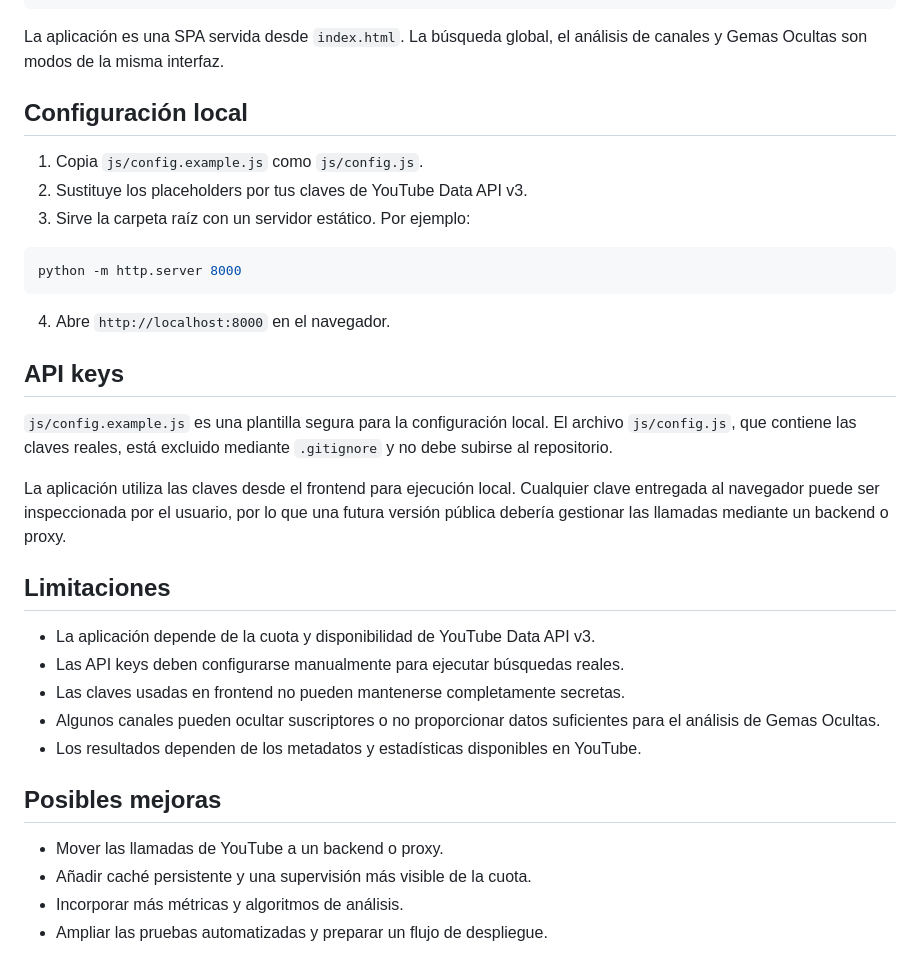
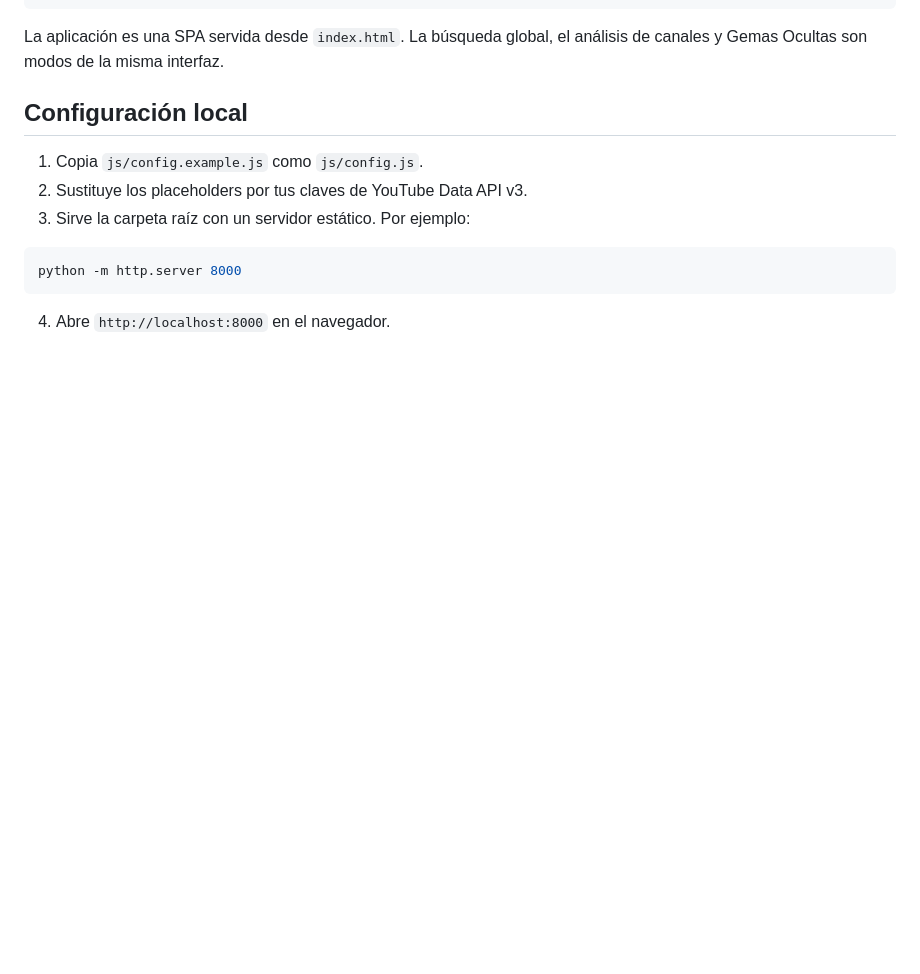
Before and after one commit to Juanan242/youtube-outliers, a Markdown page: README.md, the part around the change. Drawn GitHub-style; blank space fills up the shorter version.

Commit message:
Modificaciones al Readme y a otra docuementación

````diff
--- a/README.md
+++ b/README.md
@@ -80,24 +80,3 @@ python -m http.server 8000
 ```
 
 4. Abre `http://localhost:8000` en el navegador.
-
-## API keys
-
-`js/config.example.js` es una plantilla segura para la configuración local. El archivo `js/config.js`, que contiene las claves reales, está excluido mediante `.gitignore` y no debe subirse al repositorio.
-
-La aplicación utiliza las claves desde el frontend para ejecución local. Cualquier clave entregada al navegador puede ser inspeccionada por el usuario, por lo que una futura versión pública debería gestionar las llamadas mediante un backend o proxy.
-
-## Limitaciones
-
-- La aplicación depende de la cuota y disponibilidad de YouTube Data API v3.
-- Las API keys deben configurarse manualmente para ejecutar búsquedas reales.
-- Las claves usadas en frontend no pueden mantenerse completamente secretas.
-- Algunos canales pueden ocultar suscriptores o no proporcionar datos suficientes para el análisis de Gemas Ocultas.
-- Los resultados dependen de los metadatos y estadísticas disponibles en YouTube.
-
-## Posibles mejoras
-
-- Mover las llamadas de YouTube a un backend o proxy.
-- Añadir caché persistente y una supervisión más visible de la cuota.
-- Incorporar más métricas y algoritmos de análisis.
-- Ampliar las pruebas automatizadas y preparar un flujo de despliegue.
````
Also changed, not shown: .github/copilot-instructions.md (deleted, +0 -26 lines).
